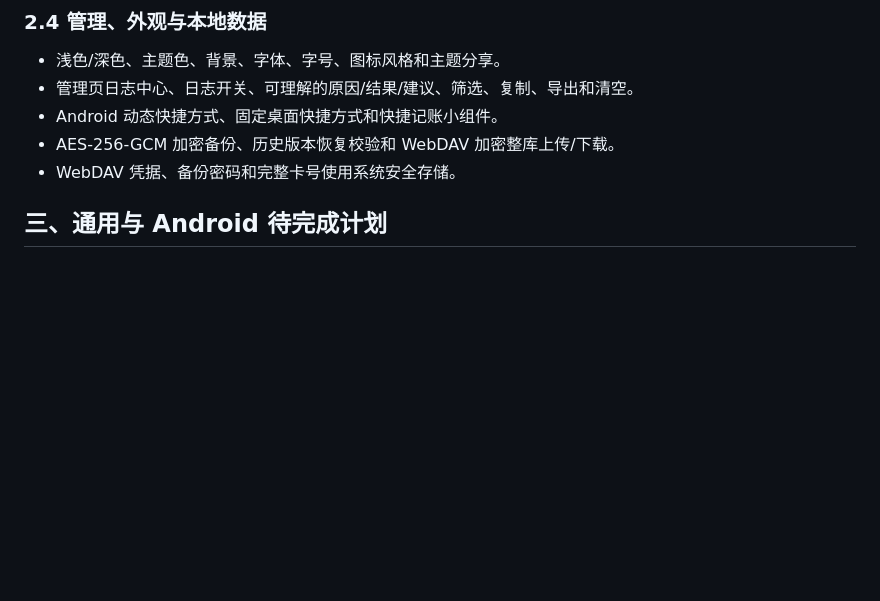
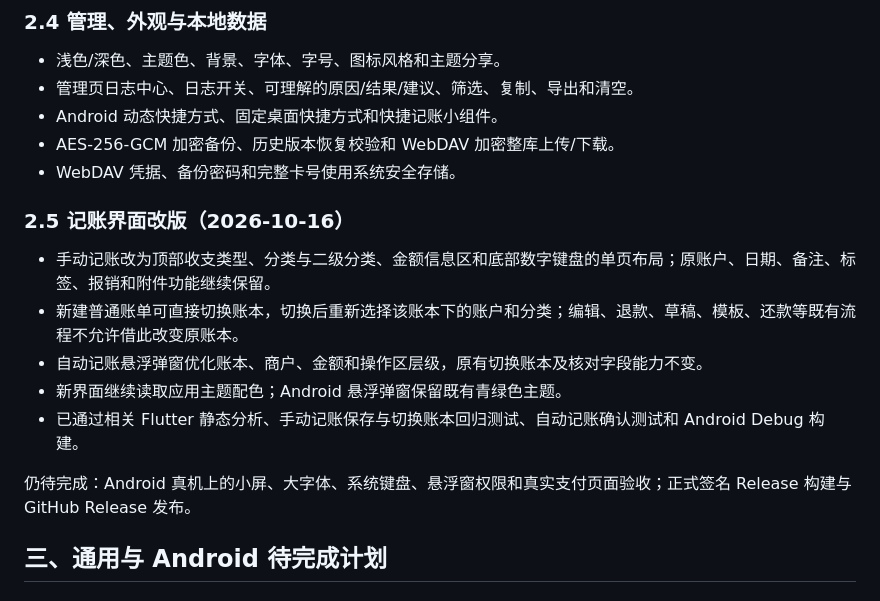
Before and after one commit to wannenqingnian/KnowAccounts, a Markdown page: docs/DEVELOPMENT.md, the part around the change. GitHub-like rendering; blank space fills up the shorter version.

```diff
--- a/docs/DEVELOPMENT.md
+++ b/docs/DEVELOPMENT.md
@@ -57,6 +57,16 @@
 - Android 动态快捷方式、固定桌面快捷方式和快捷记账小组件。
 - AES-256-GCM 加密备份、历史版本恢复校验和 WebDAV 加密整库上传/下载。
 - WebDAV 凭据、备份密码和完整卡号使用系统安全存储。
+
+### 2.5 记账界面改版（2026-10-16）
+
+- 手动记账改为顶部收支类型、分类与二级分类、金额信息区和底部数字键盘的单页布局；原账户、日期、备注、标签、报销和附件功能继续保留。
+- 新建普通账单可直接切换账本，切换后重新选择该账本下的账户和分类；编辑、退款、草稿、模板、还款等既有流程不允许借此改变原账本。
+- 自动记账悬浮弹窗优化账本、商户、金额和操作区层级，原有切换账本及核对字段能力不变。
+- 新界面继续读取应用主题配色；Android 悬浮弹窗保留既有青绿色主题。
+- 已通过相关 Flutter 静态分析、手动记账保存与切换账本回归测试、自动记账确认测试和 Android Debug 构建。
+
+仍待完成：Android 真机上的小屏、大字体、系统键盘、悬浮窗权限和真实支付页面验收；正式签名 Release 构建与 GitHub Release 发布。
 
 ## 三、通用与 Android 待完成计划
 
```
Also changed, not shown: README.md (+13 -1 lines), docs/ANDROID_BUILD.md (+13 -0 lines).
